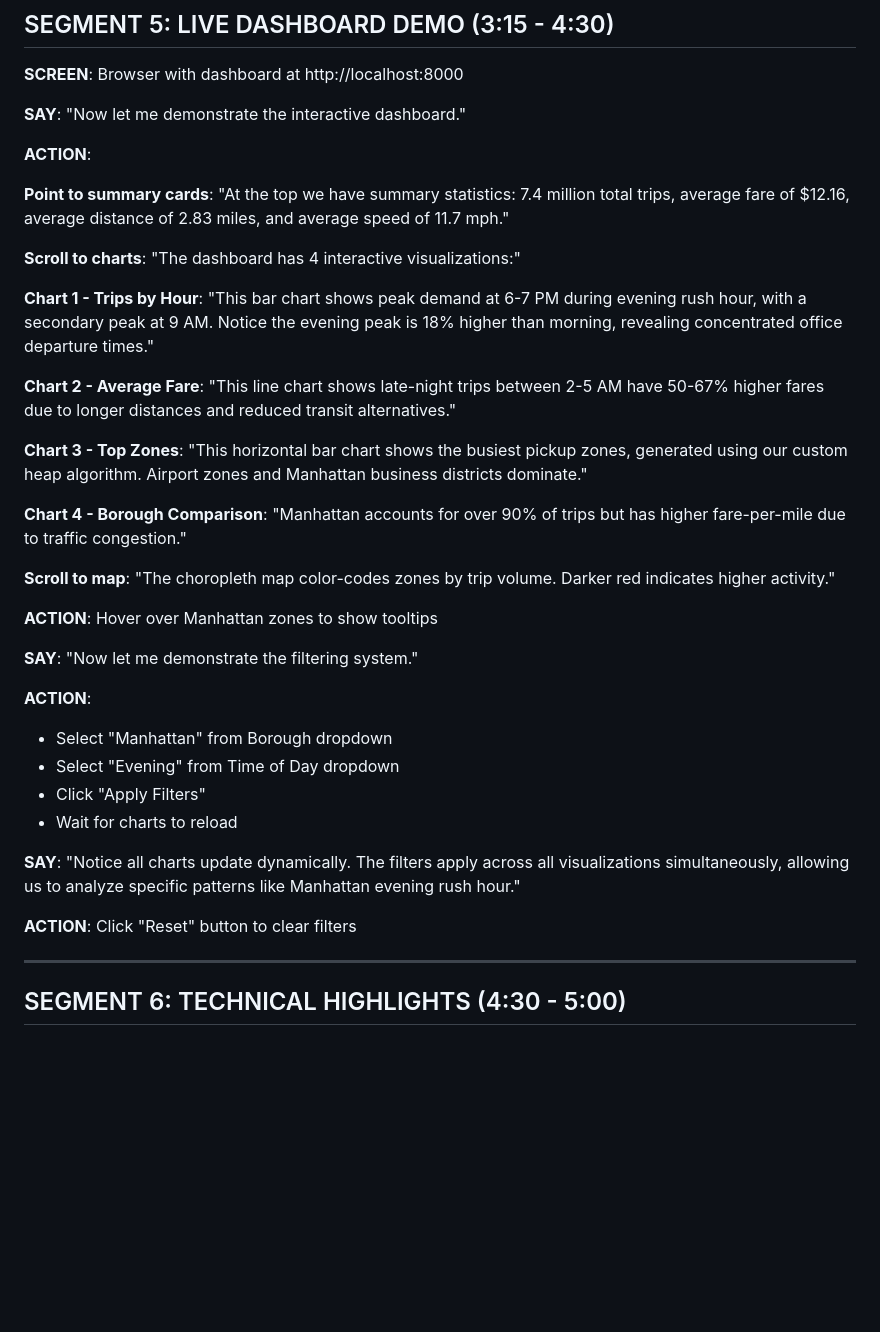
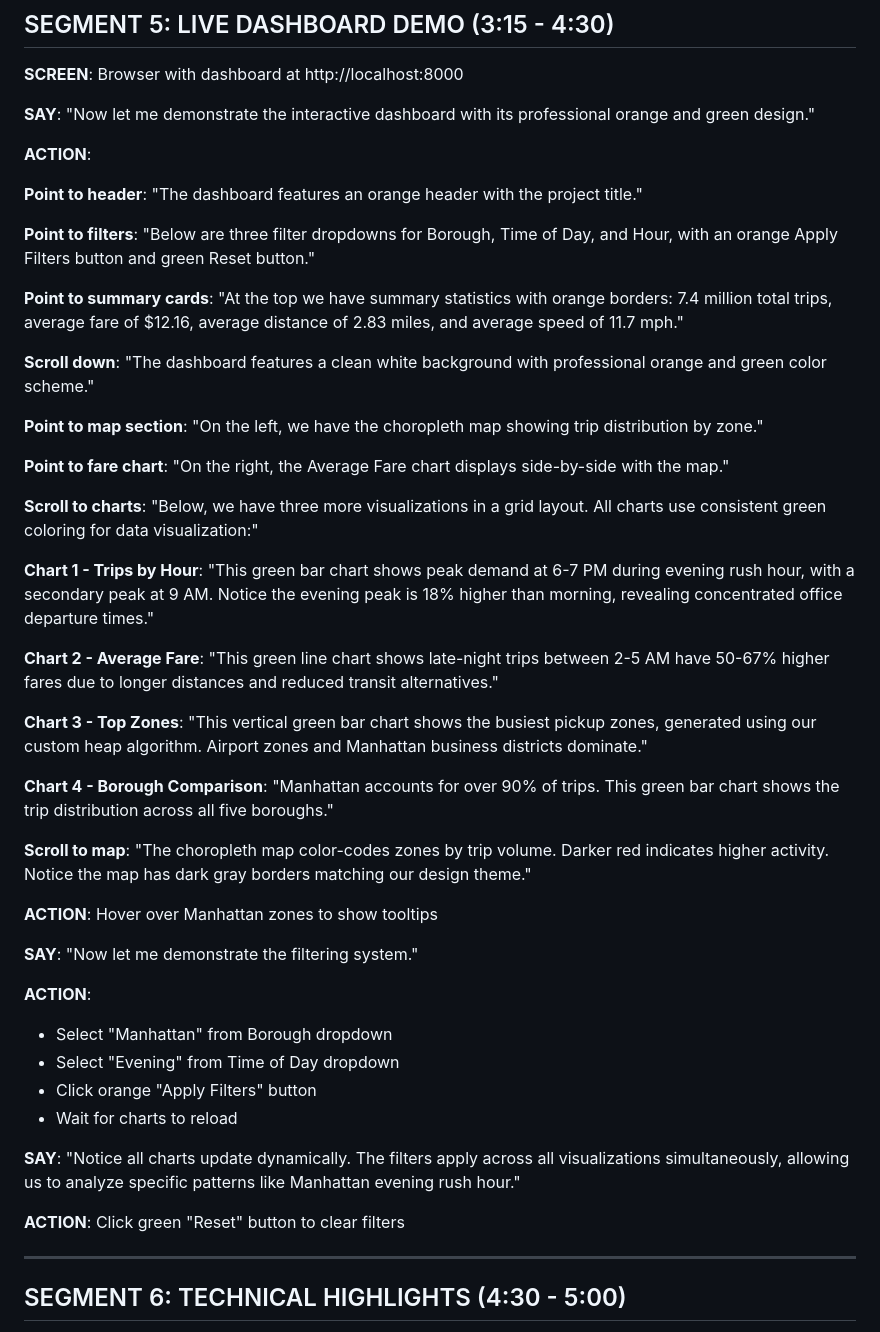
Before and after one commit to solomon-211/Urban_Mobility_Data_Explorer, a Markdown page: VIDEO_SCRIPT.md, the part around the change. Rendered like a GitHub page; blank space fills up the shorter version.

```diff
--- a/VIDEO_SCRIPT.md
+++ b/VIDEO_SCRIPT.md
@@ -112,23 +112,33 @@
 **SCREEN**: Browser with dashboard at http://localhost:8000
 
 **SAY**:
-"Now let me demonstrate the interactive dashboard."
+"Now let me demonstrate the interactive dashboard with its professional orange and green design."
 
 **ACTION**:
 
-**Point to summary cards**: "At the top we have summary statistics: 7.4 million total trips, average fare of $12.16, average distance of 2.83 miles, and average speed of 11.7 mph."
+**Point to header**: "The dashboard features an orange header with the project title."
 
-**Scroll to charts**: "The dashboard has 4 interactive visualizations:"
+**Point to filters**: "Below are three filter dropdowns for Borough, Time of Day, and Hour, with an orange Apply Filters button and green Reset button."
 
-**Chart 1 - Trips by Hour**: "This bar chart shows peak demand at 6-7 PM during evening rush hour, with a secondary peak at 9 AM. Notice the evening peak is 18% higher than morning, revealing concentrated office departure times."
+**Point to summary cards**: "At the top we have summary statistics with orange borders: 7.4 million total trips, average fare of $12.16, average distance of 2.83 miles, and average speed of 11.7 mph."
 
-**Chart 2 - Average Fare**: "This line chart shows late-night trips between 2-5 AM have 50-67% higher fares due to longer distances and reduced transit alternatives."
+**Scroll down**: "The dashboard features a clean white background with professional orange and green color scheme."
 
-**Chart 3 - Top Zones**: "This horizontal bar chart shows the busiest pickup zones, generated using our custom heap algorithm. Airport zones and Manhattan business districts dominate."
+**Point to map section**: "On the left, we have the choropleth map showing trip distribution by zone."
 
-**Chart 4 - Borough Comparison**: "Manhattan accounts for over 90% of trips but has higher fare-per-mile due to traffic congestion."
+**Point to fare chart**: "On the right, the Average Fare chart displays side-by-side with the map."
 
-**Scroll to map**: "The choropleth map color-codes zones by trip volume. Darker red indicates higher activity."
+**Scroll to charts**: "Below, we have three more visualizations in a grid layout. All charts use consistent green coloring for data visualization:"
+
+**Chart 1 - Trips by Hour**: "This green bar chart shows peak demand at 6-7 PM during evening rush hour, with a secondary peak at 9 AM. Notice the evening peak is 18% higher than morning, revealing concentrated office departure times."
+
+**Chart 2 - Average Fare**: "This green line chart shows late-night trips between 2-5 AM have 50-67% higher fares due to longer distances and reduced transit alternatives."
+
+**Chart 3 - Top Zones**: "This vertical green bar chart shows the busiest pickup zones, generated using our custom heap algorithm. Airport zones and Manhattan business districts dominate."
+
+**Chart 4 - Borough Comparison**: "Manhattan accounts for over 90% of trips. This green bar chart shows the trip distribution across all five boroughs."
+
+**Scroll to map**: "The choropleth map color-codes zones by trip volume. Darker red indicates higher activity. Notice the map has dark gray borders matching our design theme."
 
 **ACTION**: Hover over Manhattan zones to show tooltips
 
@@ -138,13 +148,13 @@
 **ACTION**:
 - Select "Manhattan" from Borough dropdown
 - Select "Evening" from Time of Day dropdown
-- Click "Apply Filters"
+- Click orange "Apply Filters" button
 - Wait for charts to reload
 
 **SAY**:
 "Notice all charts update dynamically. The filters apply across all visualizations simultaneously, allowing us to analyze specific patterns like Manhattan evening rush hour."
 
-**ACTION**: Click "Reset" button to clear filters
+**ACTION**: Click green "Reset" button to clear filters
 
 ---
 
```
Also changed, not shown: README.md (+16 -9 lines).
